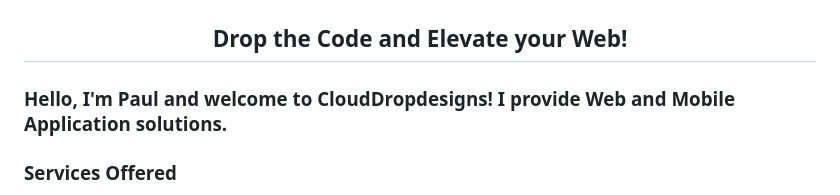
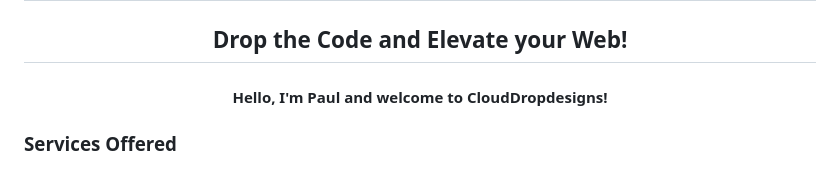
Before and after one commit to cloudpc7/clouddropdesigns, a Markdown page: README.md, the part around the change. GitHub-like rendering.

Commit message:
redoing introduction

```diff
--- a/README.md
+++ b/README.md
@@ -1,7 +1,7 @@
 <h1 align="center">CloudDropDesigns</h1>
 <h2 align="center">Drop the Code and Elevate your Web!</h2>
 
-### Hello, I'm Paul and welcome to CloudDropdesigns! I provide Web and Mobile Application solutions.
+<h4 align="center">Hello, I'm Paul and welcome to CloudDropdesigns!</h4>
 
 ### Services Offered
 
```
